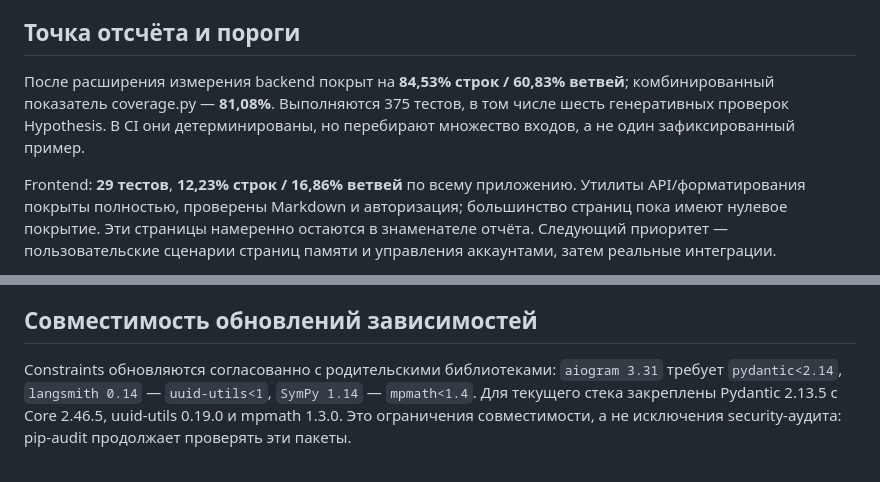
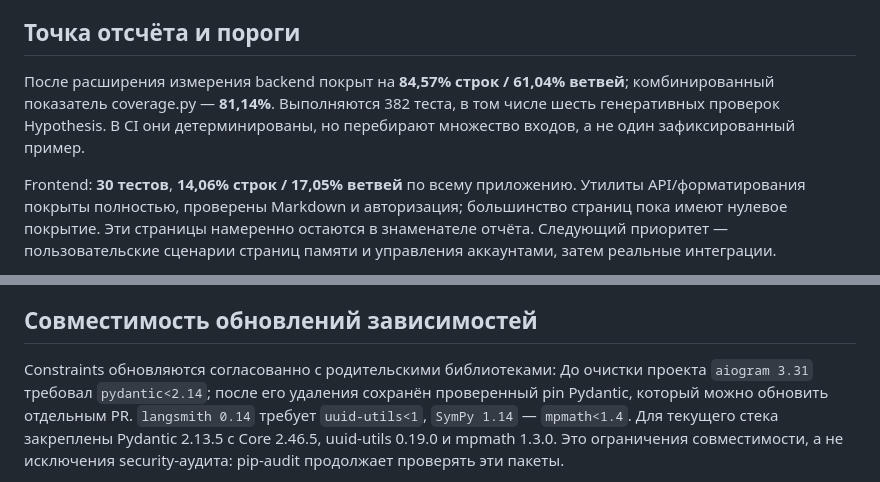
Before and after one commit to sietr0s/companion_bot, a Markdown page: docs/code-quality.md, 2 parts joined by grey strips. GitHub-like rendering.

Commit message:
Align merged setup instructions and quality measurements

```diff
--- a/docs/code-quality.md
+++ b/docs/code-quality.md
@@ -34,12 +34,12 @@ HTML покрытия показывает конкретные непройде
 
 ## Точка отсчёта и пороги
 
-После расширения измерения backend покрыт на **84,53% строк / 60,83% ветвей**;
-комбинированный показатель coverage.py — **81,08%**. Выполняются 375 тестов,
+После расширения измерения backend покрыт на **84,57% строк / 61,04% ветвей**;
+комбинированный показатель coverage.py — **81,14%**. Выполняются 382 теста,
 в том числе шесть генеративных проверок Hypothesis. В CI они детерминированы,
 но перебирают множество входов, а не один зафиксированный пример.
 
-Frontend: **29 тестов**, **12,23% строк / 16,86% ветвей** по всему приложению.
+Frontend: **30 тестов**, **14,06% строк / 17,05% ветвей** по всему приложению.
 Утилиты API/форматирования покрыты полностью, проверены Markdown и авторизация;
 большинство страниц пока имеют нулевое покрытие. Эти страницы намеренно остаются
 в знаменателе отчёта. Следующий приоритет — пользовательские сценарии страниц
@@ -136,7 +136,8 @@ python ../scripts/coverage_gate.py frontend coverage/coverage-summary.json
 ## Совместимость обновлений зависимостей
 
 Constraints обновляются согласованно с родительскими библиотеками:
-`aiogram 3.31` требует `pydantic<2.14`, `langsmith 0.14` — `uuid-utils<1`,
+До очистки проекта `aiogram 3.31` требовал `pydantic<2.14`; после его удаления
+сохранён проверенный pin Pydantic, который можно обновить отдельным PR. `langsmith 0.14` требует `uuid-utils<1`,
 `SymPy 1.14` — `mpmath<1.4`. Для текущего стека закреплены Pydantic 2.13.5
 с Core 2.46.5, uuid-utils 0.19.0 и mpmath 1.3.0. Это ограничения совместимости,
 а не исключения security-аудита: pip-audit продолжает проверять эти пакеты.
```
Also changed, not shown: README.md (+1 -1 lines).
